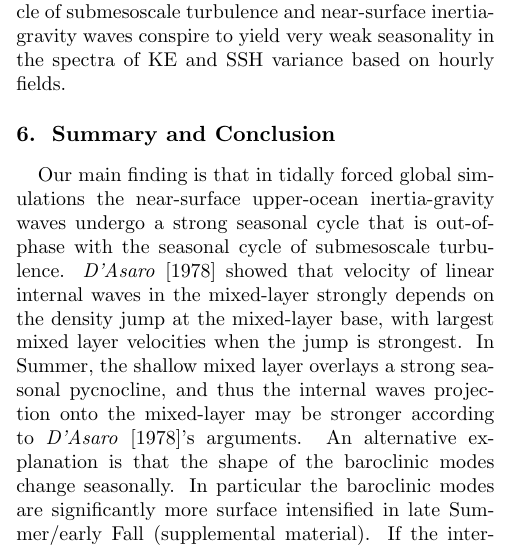
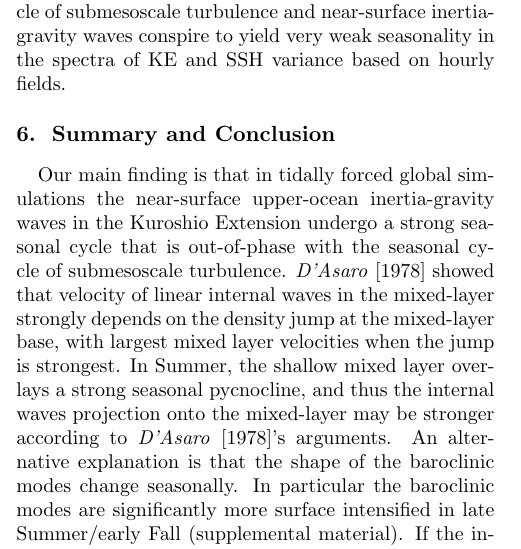
Before and after one commit to cesar-rocha/UpperOceanSeasonality, a LaTeX document (writeup/rocha_etal.tex): part of one column of page 6 of 13, cut so that both start at the same text. Compiled offline with pdfLaTeX.

Commit message:
Small edits

```diff
--- a/writeup/rocha_etal.tex
+++ b/writeup/rocha_etal.tex
@@ -499,7 +499,7 @@ in the spectra of KE and SSH variance based on hourly fields.
 
 \section{Summary and Conclusion}
 Our main finding is that in tidally forced global simulations the
-near-surface upper-ocean inertia-gravity waves undergo
+near-surface upper-ocean inertia-gravity waves in the Kuroshio Extension undergo
 a strong seasonal cycle that is out-of-phase with the seasonal cycle of
 submesoscale turbulence. \cite{dasaro1978} showed that velocity of linear internal waves
 in the mixed-layer strongly depends on the density jump at the mixed-layer
```
